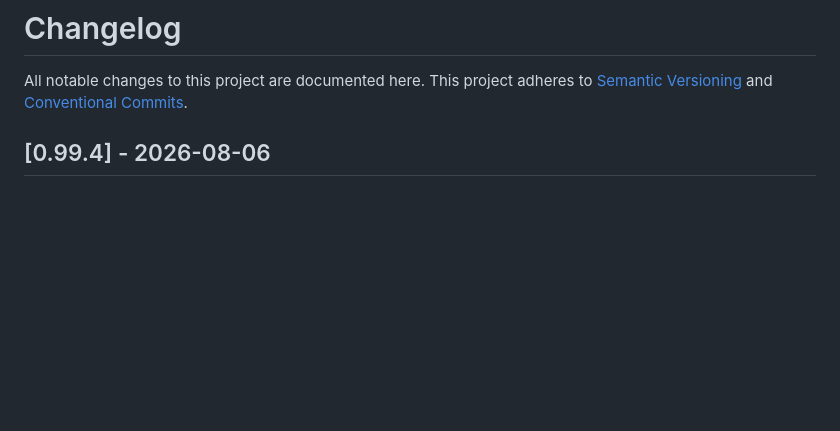
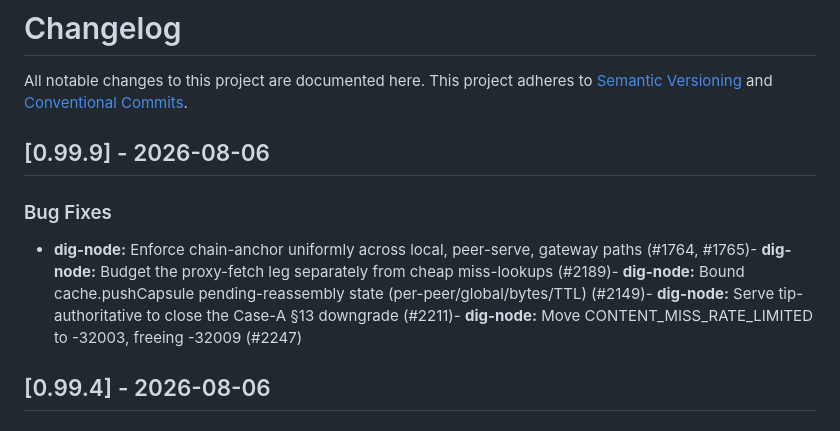
Before and after one commit to DIG-Network/dig-node, a Markdown page: CHANGELOG.md, the part around the change. GitHub-like rendering; blank space fills up the shorter version.

Commit message:
chore(release): v0.99.9

```diff
--- a/CHANGELOG.md
+++ b/CHANGELOG.md
@@ -3,6 +3,11 @@
 All notable changes to this project are documented here.
 This project adheres to [Semantic Versioning](https://semver.org) and
 [Conventional Commits](https://www.conventionalcommits.org).
+
+## [0.99.9] - 2026-08-06
+
+### Bug Fixes
+- **dig-node:** Enforce chain-anchor uniformly across local, peer-serve, gateway paths (#1764, #1765)- **dig-node:** Budget the proxy-fetch leg separately from cheap miss-lookups (#2189)- **dig-node:** Bound cache.pushCapsule pending-reassembly state (per-peer/global/bytes/TTL) (#2149)- **dig-node:** Serve tip-authoritative to close the Case-A §13 downgrade (#2211)- **dig-node:** Move CONTENT_MISS_RATE_LIMITED to -32003, freeing -32009 (#2247)
 
 ## [0.99.4] - 2026-08-06
 
```
